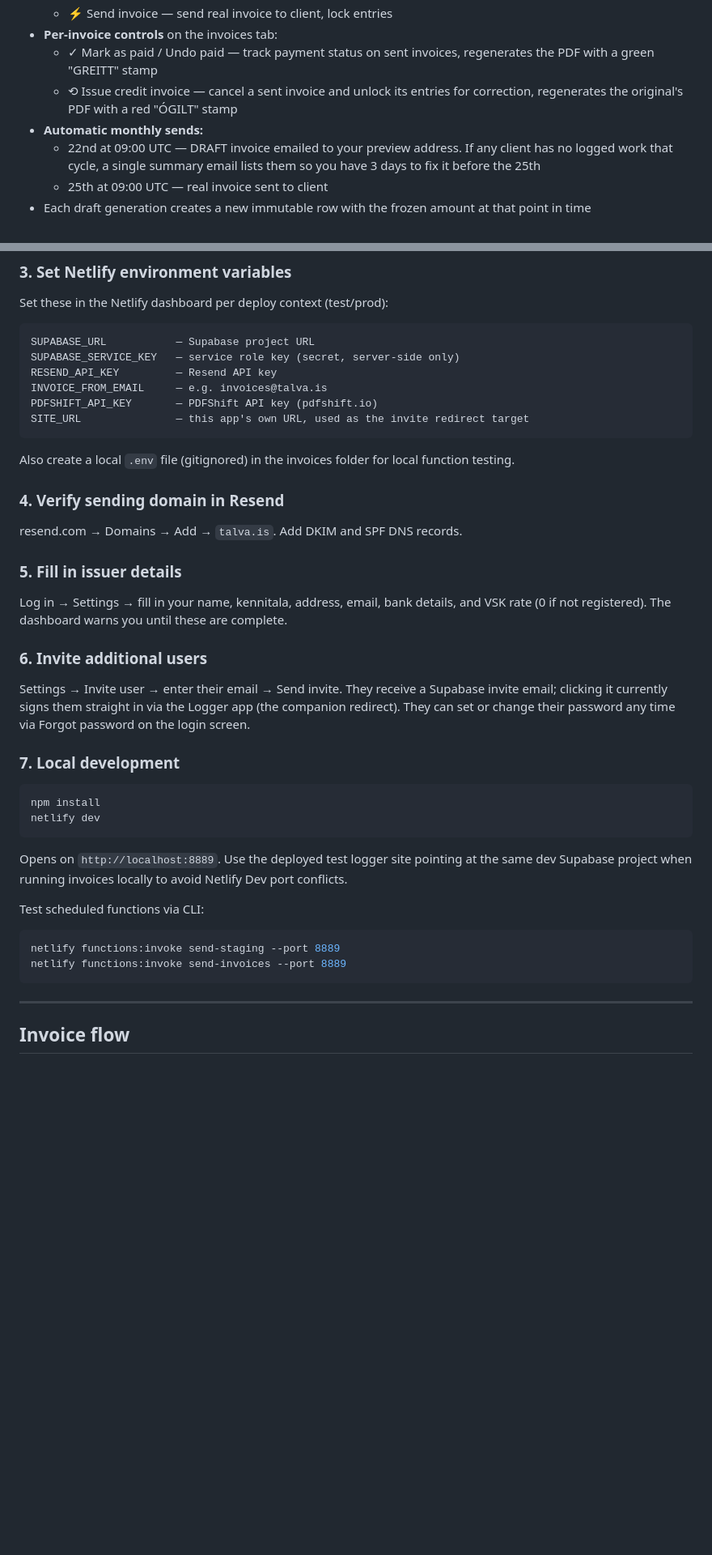
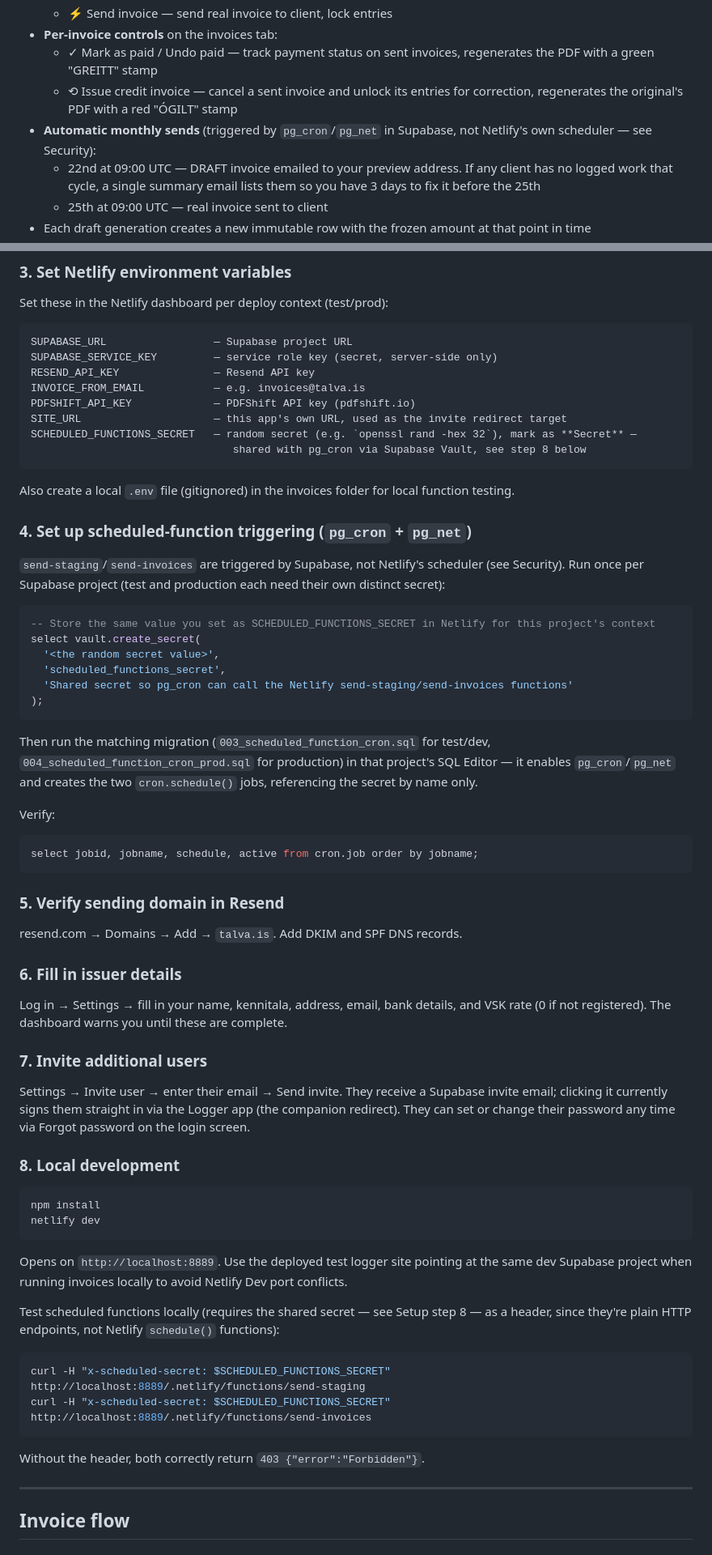
Before and after one commit to maggifrank/Invoicing, a Markdown page: README.md, 2 parts joined by grey strips. Shown at 81% size. Drawn GitHub-style; blank space fills up the shorter version.

Commit message:
Update README for the auth and scheduled-function security fixes
Documents the current architecture: session-token verification on the
four UI-facing functions (_auth.js's verifyUser), and the shared-secret
pg_cron/pg_net mechanism that replaced Netlify's own (proven
unreliable) scheduler for send-staging/send-invoices. Adds the new
SCHEDULED_FUNCTIONS_SECRET setup step and updates local testing
instructions to match.

````diff
--- a/README.md
+++ b/README.md
@@ -17,7 +17,7 @@ Invoice management app for generating and sending Icelandic-compliant PDF invoic
 - **Per-invoice controls** on the invoices tab:
   - ✓ Mark as paid / Undo paid — track payment status on sent invoices, regenerates the PDF with a green "GREITT" stamp
   - ⟲ Issue credit invoice — cancel a sent invoice and unlock its entries for correction, regenerates the original's PDF with a red "ÓGILT" stamp
-- **Automatic monthly sends:**
+- **Automatic monthly sends** (triggered by `pg_cron`/`pg_net` in Supabase, not Netlify's own scheduler — see Security):
   - 22nd at 09:00 UTC — DRAFT invoice emailed to your preview address. If any client has no logged work that cycle, a single summary email lists them so you have 3 days to fix it before the 25th
   - 25th at 09:00 UTC — real invoice sent to client
 - Each draft generation creates a new immutable row with the frozen amount at that point in time
@@ -170,29 +188,51 @@ const TEST_HOST = 'test--enchanting-sfogliatella-b979c6.netlify.app';
 Set these in the Netlify dashboard per deploy context (test/prod):
 
 ```
-SUPABASE_URL           — Supabase project URL
-SUPABASE_SERVICE_KEY   — service role key (secret, server-side only)
-RESEND_API_KEY         — Resend API key
-INVOICE_FROM_EMAIL     — e.g. invoices@talva.is
-PDFSHIFT_API_KEY       — PDFShift API key (pdfshift.io)
-SITE_URL               — this app's own URL, used as the invite redirect target
+SUPABASE_URL                 — Supabase project URL
+SUPABASE_SERVICE_KEY         — service role key (secret, server-side only)
+RESEND_API_KEY               — Resend API key
+INVOICE_FROM_EMAIL           — e.g. invoices@talva.is
+PDFSHIFT_API_KEY             — PDFShift API key (pdfshift.io)
+SITE_URL                     — this app's own URL, used as the invite redirect target
+SCHEDULED_FUNCTIONS_SECRET   — random secret (e.g. `openssl rand -hex 32`), mark as **Secret** —
+                                shared with pg_cron via Supabase Vault, see step 8 below
 ```
 
 Also create a local `.env` file (gitignored) in the invoices folder for local function testing.
 
-### 4. Verify sending domain in Resend
+### 4. Set up scheduled-function triggering (`pg_cron` + `pg_net`)
+
+`send-staging`/`send-invoices` are triggered by Supabase, not Netlify's scheduler (see Security). Run once per Supabase project (test and production each need their own distinct secret):
+
+```sql
+-- Store the same value you set as SCHEDULED_FUNCTIONS_SECRET in Netlify for this project's context
+select vault.create_secret(
+  '<the random secret value>',
+  'scheduled_functions_secret',
+  'Shared secret so pg_cron can call the Netlify send-staging/send-invoices functions'
+);
+```
+
+Then run the matching migration (`003_scheduled_function_cron.sql` for test/dev, `004_scheduled_function_cron_prod.sql` for production) in that project's SQL Editor — it enables `pg_cron`/`pg_net` and creates the two `cron.schedule()` jobs, referencing the secret by name only.
+
+Verify:
+```sql
+select jobid, jobname, schedule, active from cron.job order by jobname;
+```
+
+### 5. Verify sending domain in Resend
 
 resend.com → Domains → Add → `talva.is`. Add DKIM and SPF DNS records.
 
-### 5. Fill in issuer details
+### 6. Fill in issuer details
 
 Log in → Settings → fill in your name, kennitala, address, email, bank details, and VSK rate (0 if not registered). The dashboard warns you until these are complete.
 
-### 6. Invite additional users
+### 7. Invite additional users
 
 Settings → Invite user → enter their email → Send invite. They receive a Supabase invite email; clicking it currently signs them straight in via the Logger app (the companion redirect). They can set or change their password any time via Forgot password on the login screen.
 
-### 7. Local development
+### 8. Local development
 
 ```powershell
 npm install
@@ -201,11 +241,12 @@ netlify dev
 
 Opens on `http://localhost:8889`. Use the deployed test logger site pointing at the same dev Supabase project when running invoices locally to avoid Netlify Dev port conflicts.
 
-Test scheduled functions via CLI:
-```powershell
-netlify functions:invoke send-staging --port 8889
-netlify functions:invoke send-invoices --port 8889
+Test scheduled functions locally (requires the shared secret — see Setup step 8 — as a header, since they're plain HTTP endpoints, not Netlify `schedule()` functions):
+```bash
+curl -H "x-scheduled-secret: $SCHEDULED_FUNCTIONS_SECRET" http://localhost:8889/.netlify/functions/send-staging
+curl -H "x-scheduled-secret: $SCHEDULED_FUNCTIONS_SECRET" http://localhost:8889/.netlify/functions/send-invoices
 ```
+Without the header, both correctly return `403 {"error":"Forbidden"}`.
 
 ---
 
````
Also changed, not shown: other parts of README.md (+21 -3 lines).
